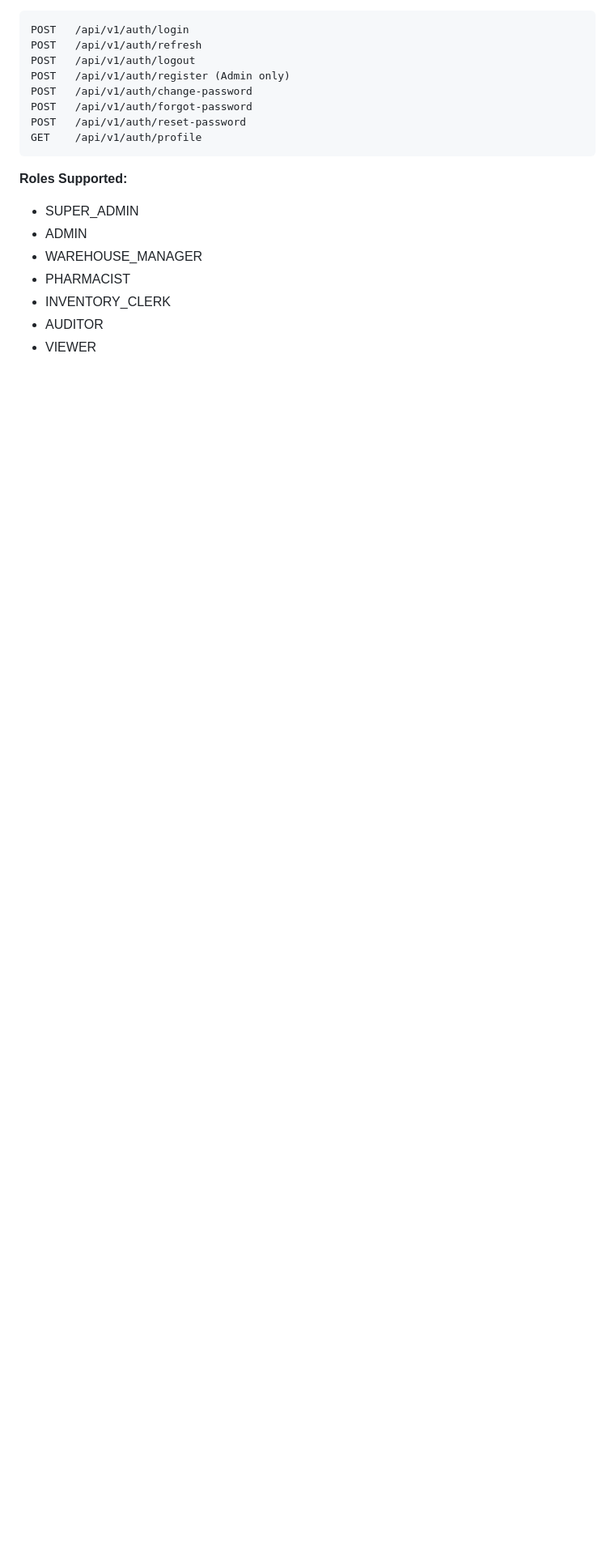
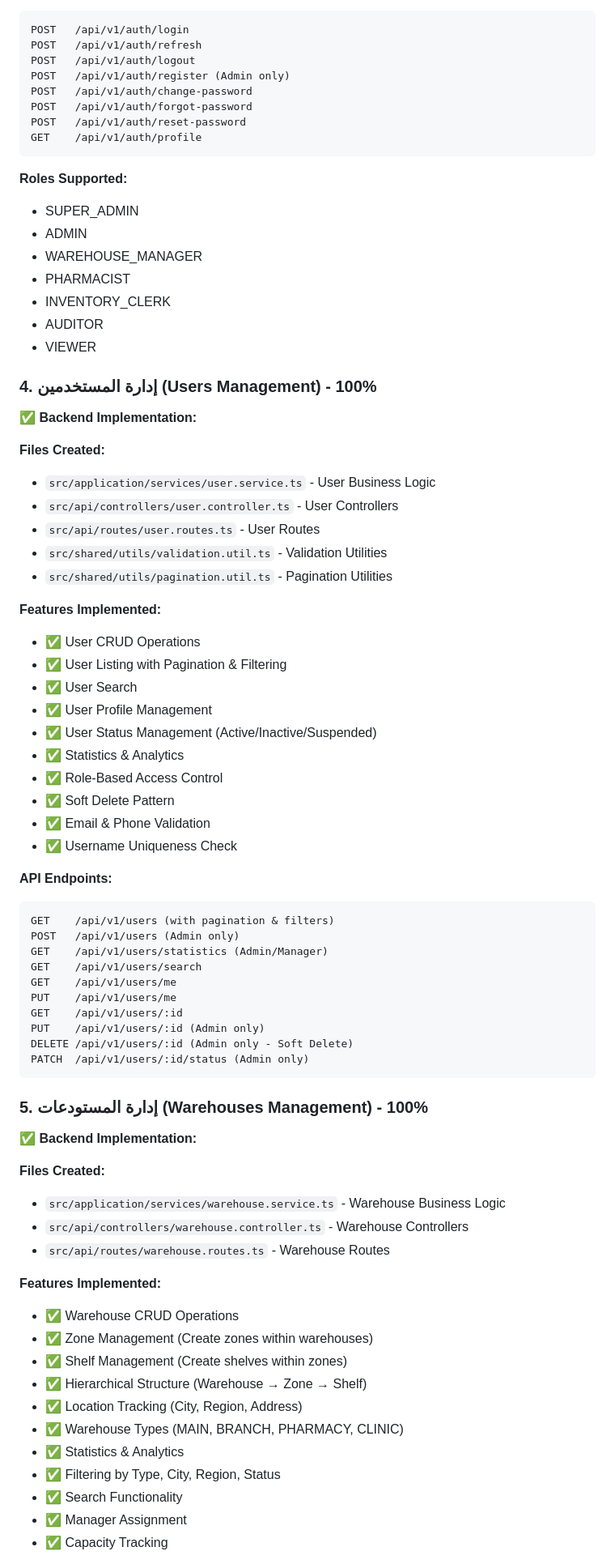
Before and after one commit to mmitsa/medicaware, a Markdown page: DEVELOPMENT_PROGRESS.md, the part around one of its changes. Shown at 81% size. Rendered like a GitHub page; blank space fills up the shorter version.

````diff
--- a/DEVELOPMENT_PROGRESS.md
+++ b/DEVELOPMENT_PROGRESS.md
@@ -102,3 +103,62 @@ GET    /api/v1/auth/profile
 - AUDITOR
 - VIEWER
 
+### 4. إدارة المستخدمين (Users Management) - 100%
+
+✅ **Backend Implementation:**
+
+**Files Created:**
+- `src/application/services/user.service.ts` - User Business Logic
+- `src/api/controllers/user.controller.ts` - User Controllers
+- `src/api/routes/user.routes.ts` - User Routes
+- `src/shared/utils/validation.util.ts` - Validation Utilities
+- `src/shared/utils/pagination.util.ts` - Pagination Utilities
+
+**Features Implemented:**
+- ✅ User CRUD Operations
+- ✅ User Listing with Pagination & Filtering
+- ✅ User Search
+- ✅ User Profile Management
+- ✅ User Status Management (Active/Inactive/Suspended)
+- ✅ Statistics & Analytics
+- ✅ Role-Based Access Control
+- ✅ Soft Delete Pattern
+- ✅ Email & Phone Validation
+- ✅ Username Uniqueness Check
+
+**API Endpoints:**
+```
+GET    /api/v1/users (with pagination & filters)
+POST   /api/v1/users (Admin only)
+GET    /api/v1/users/statistics (Admin/Manager)
+GET    /api/v1/users/search
+GET    /api/v1/users/me
+PUT    /api/v1/users/me
+GET    /api/v1/users/:id
+PUT    /api/v1/users/:id (Admin only)
+DELETE /api/v1/users/:id (Admin only - Soft Delete)
+PATCH  /api/v1/users/:id/status (Admin only)
+```
+
+### 5. إدارة المستودعات (Warehouses Management) - 100%
+
+✅ **Backend Implementation:**
+
+**Files Created:**
+- `src/application/services/warehouse.service.ts` - Warehouse Business Logic
+- `src/api/controllers/warehouse.controller.ts` - Warehouse Controllers
+- `src/api/routes/warehouse.routes.ts` - Warehouse Routes
+
+**Features Implemented:**
+- ✅ Warehouse CRUD Operations
+- ✅ Zone Management (Create zones within warehouses)
+- ✅ Shelf Management (Create shelves within zones)
+- ✅ Hierarchical Structure (Warehouse → Zone → Shelf)
+- ✅ Location Tracking (City, Region, Address)
+- ✅ Warehouse Types (MAIN, BRANCH, PHARMACY, CLINIC)
+- ✅ Statistics & Analytics
+- ✅ Filtering by Type, City, Region, Status
+- ✅ Search Functionality
+- ✅ Manager Assignment
+- ✅ Capacity Tracking
+
````
Also changed, not shown: other parts of DEVELOPMENT_PROGRESS.md (+124 -106 lines).
